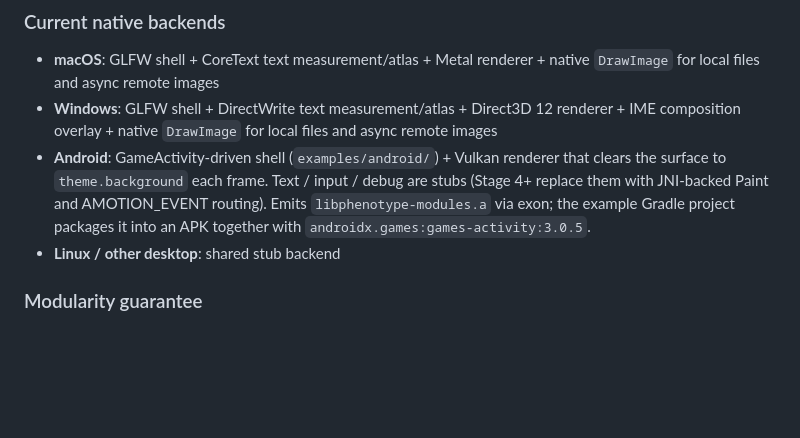
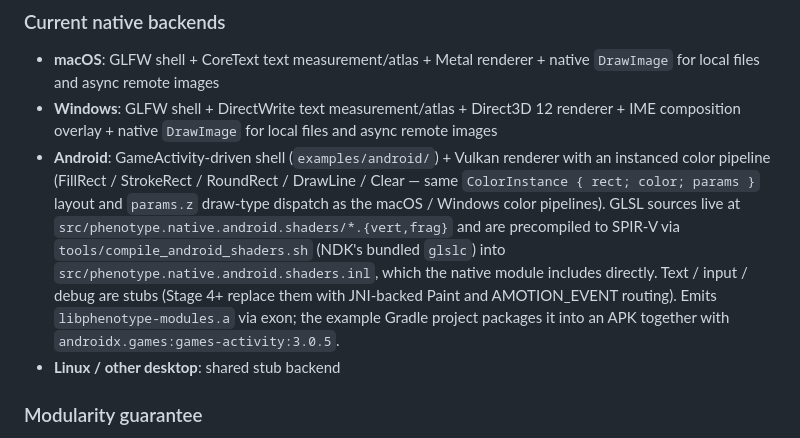
Before and after one commit to misut/phenotype, a Markdown page: docs/ARCHITECTURE.md, the part around one of its changes. Rendered like a GitHub page; blank space fills up the shorter version.

```diff
--- a/docs/ARCHITECTURE.md
+++ b/docs/ARCHITECTURE.md
@@ -96,7 +96,7 @@ macOS / WASI extensions.
 
 - **macOS**: GLFW shell + CoreText text measurement/atlas + Metal renderer + native `DrawImage` for local files and async remote images
 - **Windows**: GLFW shell + DirectWrite text measurement/atlas + Direct3D 12 renderer + IME composition overlay + native `DrawImage` for local files and async remote images
-- **Android**: GameActivity-driven shell (`examples/android/`) + Vulkan renderer that clears the surface to `theme.background` each frame. Text / input / debug are stubs (Stage 4+ replace them with JNI-backed Paint and AMOTION_EVENT routing). Emits `libphenotype-modules.a` via exon; the example Gradle project packages it into an APK together with `androidx.games:games-activity:3.0.5`.
+- **Android**: GameActivity-driven shell (`examples/android/`) + Vulkan renderer with an instanced color pipeline (FillRect / StrokeRect / RoundRect / DrawLine / Clear — same `ColorInstance { rect; color; params }` layout and `params.z` draw-type dispatch as the macOS / Windows color pipelines). GLSL sources live at `src/phenotype.native.android.shaders/*.{vert,frag}` and are precompiled to SPIR-V via `tools/compile_android_shaders.sh` (NDK's bundled `glslc`) into `src/phenotype.native.android.shaders.inl`, which the native module includes directly. Text / input / debug are stubs (Stage 4+ replace them with JNI-backed Paint and AMOTION_EVENT routing). Emits `libphenotype-modules.a` via exon; the example Gradle project packages it into an APK together with `androidx.games:games-activity:3.0.5`.
 - **Linux / other desktop**: shared stub backend
 
 ### Modularity guarantee
```
Also changed, not shown: other parts of docs/ARCHITECTURE.md (+1 -1 lines), examples/android/README.md (+28 -5 lines).
